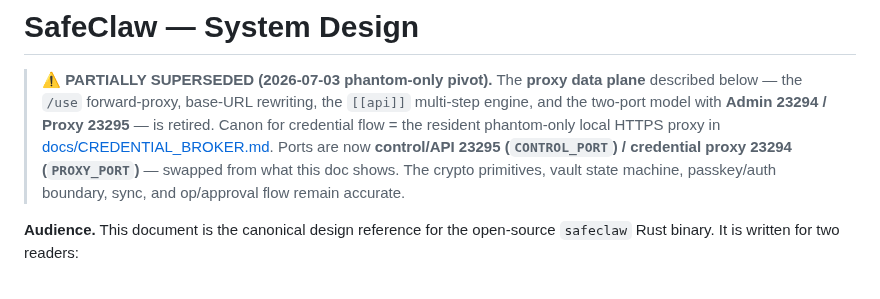
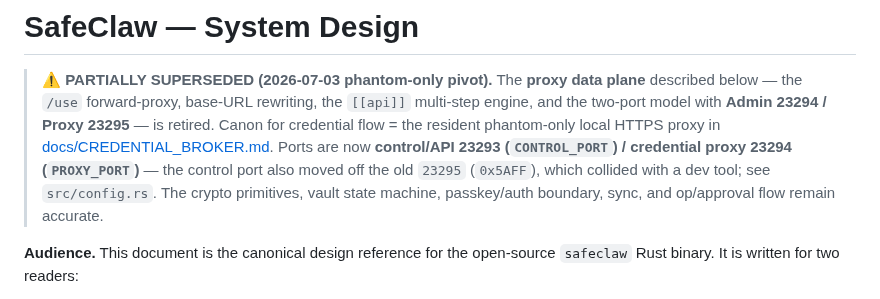
Before and after one commit to SafeClaw-OSS/safeclaw, a Markdown page: DESIGN.md, the part around the change. Rendered like a GitHub page.

```diff
--- a/DESIGN.md
+++ b/DESIGN.md
@@ -5,8 +5,9 @@
 > `[[api]]` multi-step engine, and the two-port model with **Admin 23294 /
 > Proxy 23295** — is retired. Canon for credential flow = the resident
 > phantom-only local HTTPS proxy in [docs/CREDENTIAL_BROKER.md](./docs/CREDENTIAL_BROKER.md).
-> Ports are now **control/API 23295 (`CONTROL_PORT`) / credential proxy 23294
-> (`PROXY_PORT`)** — swapped from what this doc shows. The crypto primitives,
+> Ports are now **control/API 23293 (`CONTROL_PORT`) / credential proxy 23294
+> (`PROXY_PORT`)** — the control port also moved off the old `23295` (`0x5AFF`),
+> which collided with a dev tool; see `src/config.rs`. The crypto primitives,
 > vault state machine, passkey/auth boundary, sync, and op/approval flow remain
 > accurate.
 
```
Also changed, not shown: SECURITY_AUDIT.md (+9 -0 lines).
